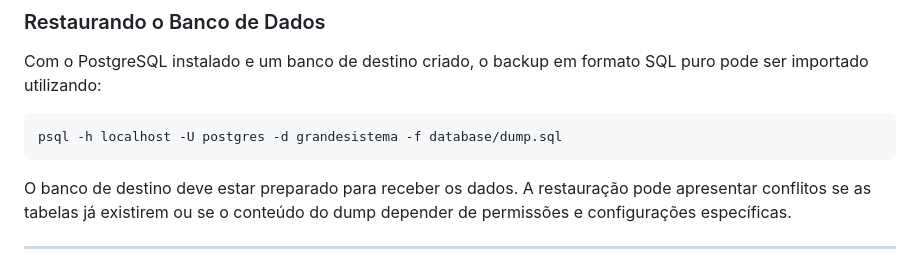
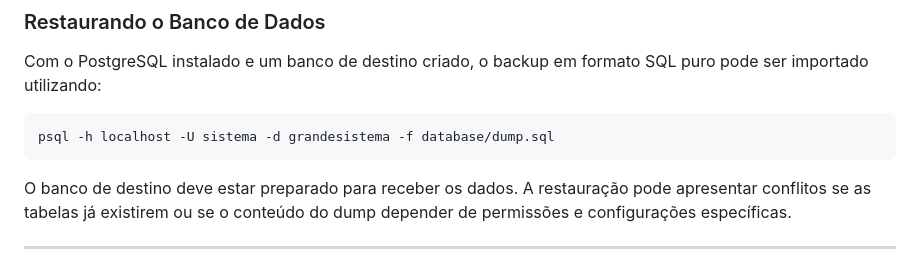
Before and after one commit to Pietra0Yuri0Marcos/Grande-Sistema, a Markdown page: README.md, the part around the change. Rendered like a GitHub page.

````diff
--- a/README.md
+++ b/README.md
@@ -209,7 +209,7 @@ CREATE DATABASE grandesistema OWNER sistema;
 Com o PostgreSQL instalado e um banco de destino criado, o backup em formato SQL puro pode ser importado utilizando:
 
 ```bash
-psql -h localhost -U postgres -d grandesistema -f database/dump.sql
+psql -h localhost -U sistema -d grandesistema -f database/dump.sql
 ```
 
 O banco de destino deve estar preparado para receber os dados. A restauração pode apresentar conflitos se as tabelas já existirem ou se o conteúdo do dump depender de permissões e configurações específicas.
````
